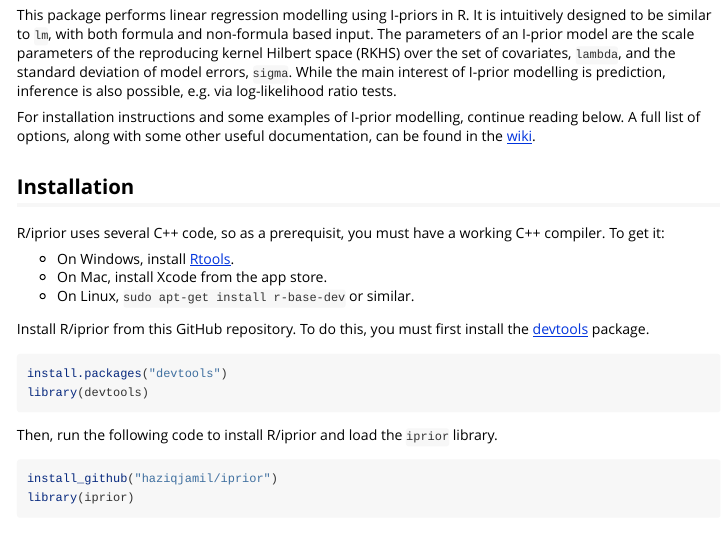
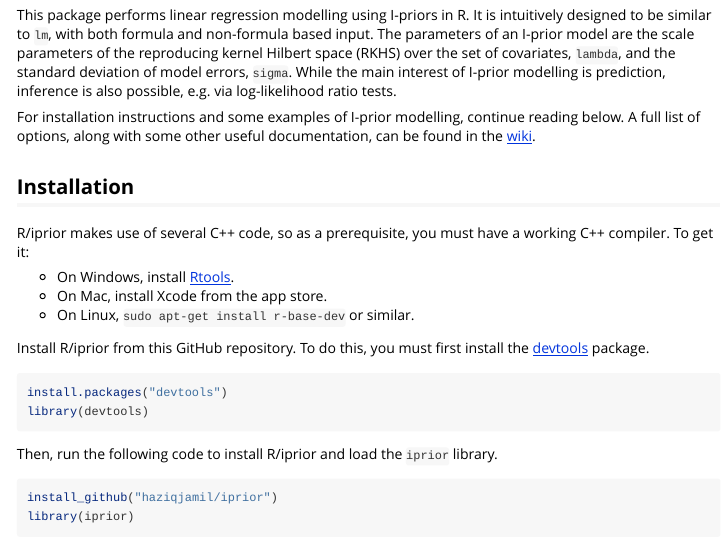
Before and after one commit to haziqj/iprior, an R Markdown document (vignettes/iprior_frontpage.Rmd): the page in a window 1100 px wide, from 240 px down. Rendered offline with R 4.5, knitr and Pandoc, with nearby package versions; some code elsewhere in the file could not run offline; long lines of code are wrapped.

Commit message:
Update README.md and vignette

```diff
--- a/vignettes/iprior_frontpage.Rmd
+++ b/vignettes/iprior_frontpage.Rmd
@@ -23,7 +23,7 @@ For installation instructions and some examples of I-prior modelling, continue r
 
 ## Installation
 
-R/iprior uses several C++ code, so as a prerequisit, you must have a working C++ compiler. To get it:
+R/iprior makes use of several C++ code, so as a prerequisite, you must have a working C++ compiler. To get it:
 
 * On Windows, install [Rtools](https://cran.r-project.org/bin/windows/Rtools/).
 * On Mac, install Xcode from the app store.
```
Also changed, not shown: README.md.
